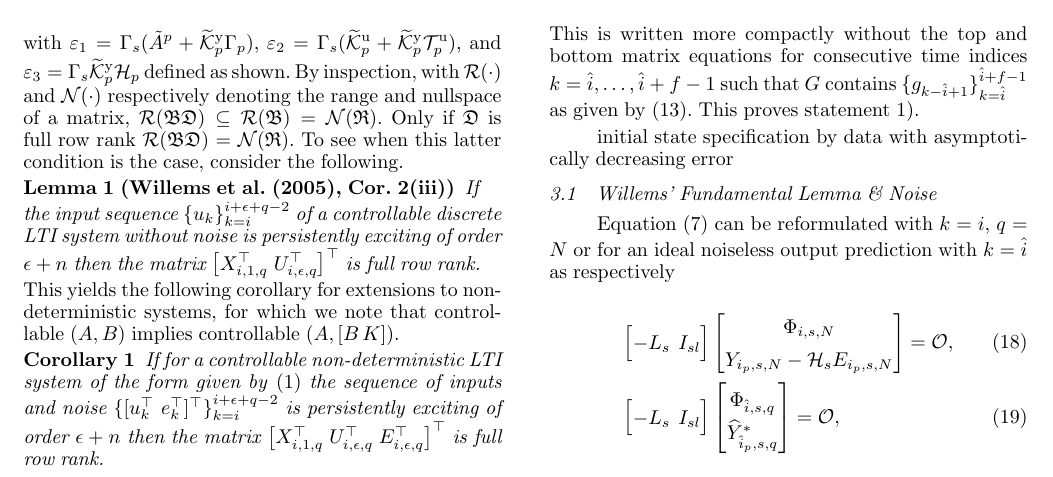
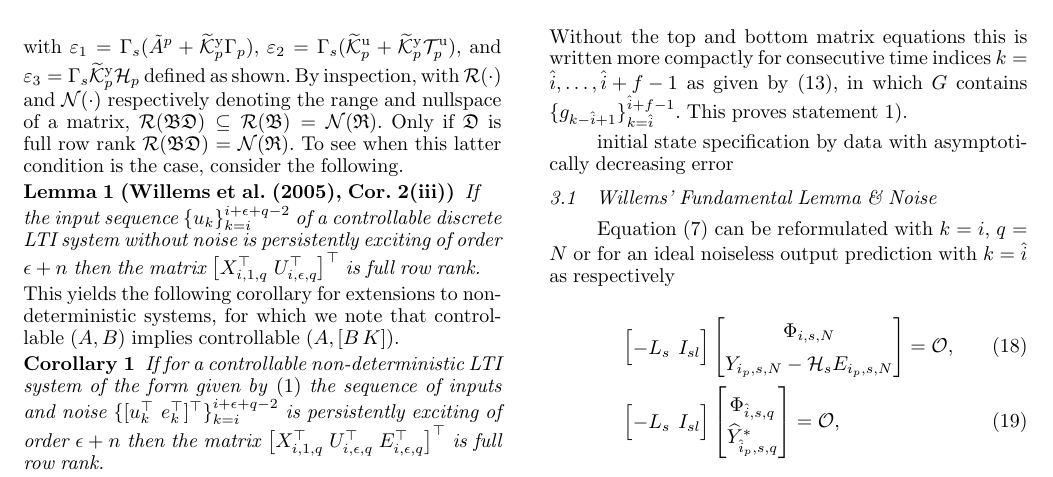
Before and after one commit to TUDelft-DataDrivenControl/Automatica2024_CL-DeePC, a LaTeX document (autosam.tex, which reads sections/3_CL_DeePC.tex): part of page 5 of 9, cut so that both start at the same text. Compiled offline with pdfLaTeX.

Commit message:
Update on Overleaf.

```diff
--- a/sections/3_CL_DeePC.tex
+++ b/sections/3_CL_DeePC.tex
@@ -140,7 +140,7 @@ With reference to~\eqref{eq:Yf1} and~\eqref{eq:DataEq1}, premultiplying both sid
         \datavec{e}{k_p,s}
     \end{bmatrix}.
 \end{align}
-This is written more compactly without the top and bottom matrix equations for consecutive time indices $k={\hat{i},\dots,\hat{i}+f-1}$ such that $G$ contains $\{g_{k-\hat{i}+1}\}_{k=\hat{i}}^{\hat{i}+f-1}$ as given by \eqref{eq:Theorem1}. This proves statement~\ref{claim:G_exists}).
+Without the top and bottom matrix equations this is written more compactly for consecutive time indices $k={\hat{i},\dots,\hat{i}+f-1}$ as given by \eqref{eq:Theorem1}, in which $G$ contains $\{g_{k-\hat{i}+1}\}_{k=\hat{i}}^{\hat{i}+f-1}$. This proves statement~\ref{claim:G_exists}).
 
 initial state specification by data with asymptotically decreasing error
 
```
